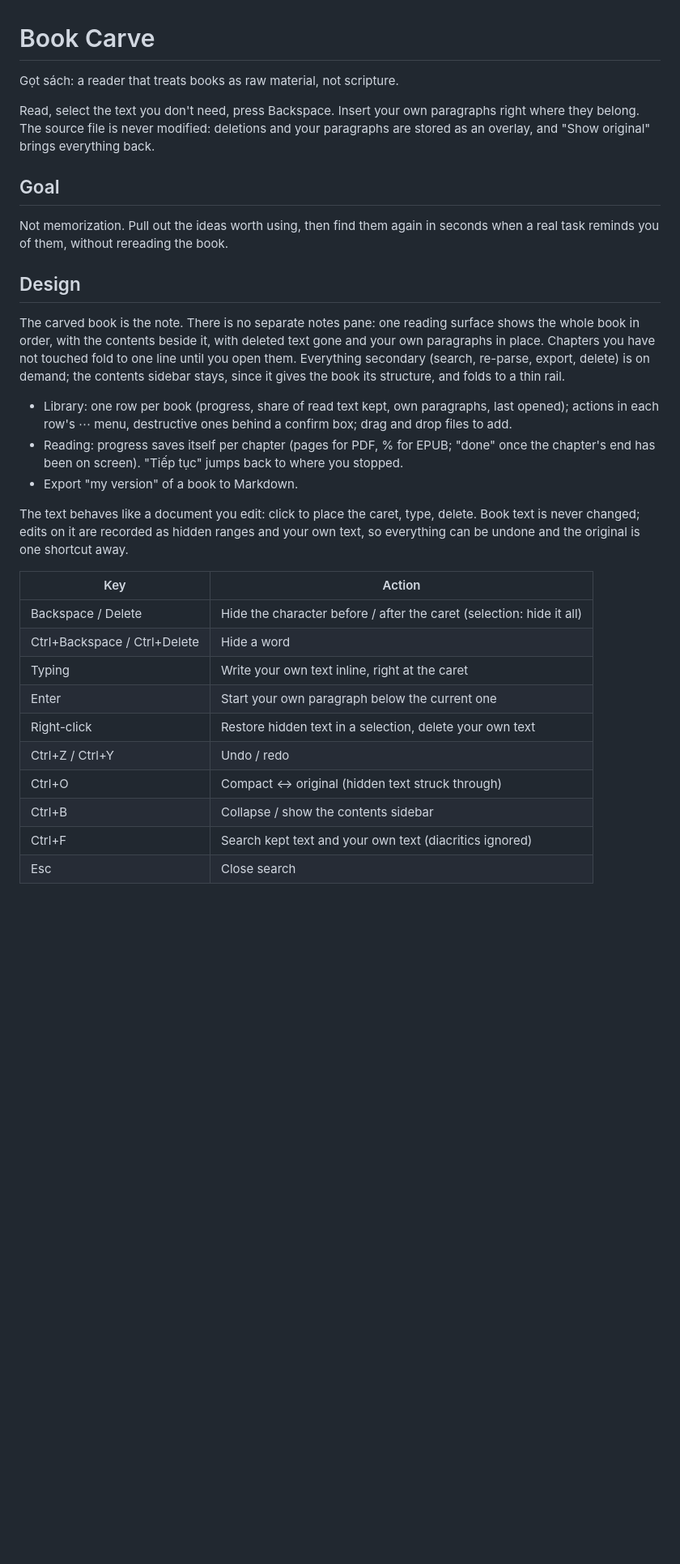
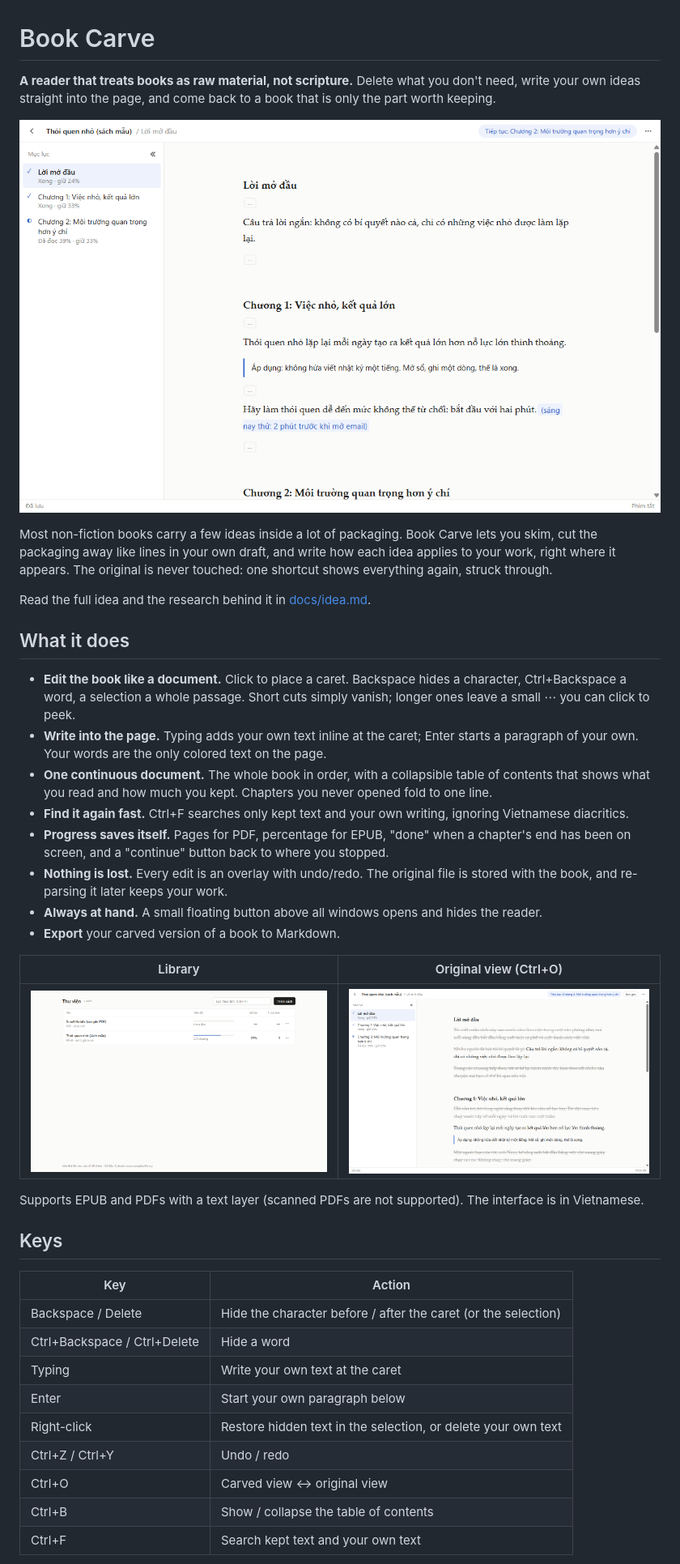
Before and after one commit to Hoang993007/book-carve, a Markdown page: README.md, the part around one of its changes. Shown at 81% size. Drawn GitHub-style; pictures changed too: docs/images/library.png (added), docs/images/original.png (added), docs/images/reader.png (added); blank space fills up the shorter version.

Commit message:
docs: rewrite README in English and add the idea doc with screenshots
Co-Authored-By: Claude Opus 5.5 <noreply@anthropic.com>

```diff
--- a/README.md
+++ b/README.md
@@ -1,45 +1,56 @@
 # Book Carve
 
-Gọt sách: a reader that treats books as raw material, not scripture.
+**A reader that treats books as raw material, not scripture.** Delete what you don't
+need, write your own ideas straight into the page, and come back to a book that is
+only the part worth keeping.
 
-Read, select the text you don't need, press Backspace. Insert your own paragraphs
-right where they belong. The source file is never modified: deletions and your
-paragraphs are stored as an overlay, and "Show original" brings everything back.
+![The carved book: kept text, your own notes in blue, ⋯ where text was cut](docs/images/reader.png)
 
-## Goal
+Most non-fiction books carry a few ideas inside a lot of packaging. Book Carve lets
+you skim, cut the packaging away like lines in your own draft, and write how each idea
+applies to your work, right where it appears. The original is never touched: one
+shortcut shows everything again, struck through.
 
-Not memorization. Pull out the ideas worth using, then find them again in seconds
-when a real task reminds you of them, without rereading the book.
+Read the full idea and the research behind it in [docs/idea.md](docs/idea.md).
 
-## Design
+## What it does
 
-The carved book is the note. There is no separate notes pane: one reading surface
-shows the whole book in order, with the contents beside it, with deleted text gone and your own paragraphs in
-place. Chapters you have not touched fold to one line until you open them. Everything
-secondary (search, re-parse, export, delete) is on demand; the contents sidebar
-stays, since it gives the book its structure, and folds to a thin rail.
+- **Edit the book like a document.** Click to place a caret. Backspace hides a
+  character, Ctrl+Backspace a word, a selection a whole passage. Short cuts simply
+  vanish; longer ones leave a small ⋯ you can click to peek.
+- **Write into the page.** Typing adds your own text inline at the caret; Enter starts
+  a paragraph of your own. Your words are the only colored text on the page.
+- **One continuous document.** The whole book in order, with a collapsible table of
+  contents that shows what you read and how much you kept. Chapters you never opened
+  fold to one line.
+- **Find it again fast.** Ctrl+F searches only kept text and your own writing,
+  ignoring Vietnamese diacritics.
+- **Progress saves itself.** Pages for PDF, percentage for EPUB, "done" when a
+  chapter's end has been on screen, and a "continue" button back to where you stopped.
+- **Nothing is lost.** Every edit is an overlay with undo/redo. The original file is
+  stored with the book, and re-parsing it later keeps your work.
+- **Always at hand.** A small floating button above all windows opens and hides the
+  reader.
+- **Export** your carved version of a book to Markdown.
 
-- Library: one row per book (progress, share of read text kept, own paragraphs, last
-  opened); actions in each row's ⋯ menu, destructive ones behind a confirm box;
-  drag and drop files to add.
-- Reading: progress saves itself per chapter (pages for PDF, % for EPUB; "done" once
-  the chapter's end has been on screen). "Tiếp tục" jumps back to where you stopped.
-- Export "my version" of a book to Markdown.
+| Library | Original view (Ctrl+O) |
+|---|---|
+| ![Library](docs/images/library.png) | ![Original view with cut text struck through](docs/images/original.png) |
 
-The text behaves like a document you edit: click to place the caret, type, delete.
-Book text is never changed; edits on it are recorded as hidden ranges and your own
-text, so everything can be undone and the original is one shortcut away.
+Supports EPUB and PDFs with a text layer (scanned PDFs are not supported). The
+interface is in Vietnamese.
+
+## Keys
 
 | Key | Action |
 |---|---|
-| Backspace / Delete | Hide the character before / after the caret (selection: hide it all) |
+| Backspace / Delete | Hide the character before / after the caret (or the selection) |
 | Ctrl+Backspace / Ctrl+Delete | Hide a word |
-| Typing | Write your own text inline, right at the caret |
-| Enter | Start your own paragraph below the current one |
-| Right-click | Restore hidden text in a selection, delete your own text |
+| Typing | Write your own text at the caret |
+| Enter | Start your own paragraph below |
+| Right-click | Restore hidden text in the selection, or delete your own text |
 | Ctrl+Z / Ctrl+Y | Undo / redo |
-| Ctrl+O | Compact ↔ original (hidden text struck through) |
-| Ctrl+B | Collapse / show the contents sidebar |
-| Ctrl+F | Search kept text and your own text (diacritics ignored) |
-| Esc | Close search |
+| Ctrl+O | Carved view ↔ original view |
+| Ctrl+B | Show / collapse the table of contents |
+| Ctrl+F | Search kept text and your own text |
 
```
Also changed, not shown: other parts of README.md (+49 -36 lines), docs/idea.md (added, +115 -0 lines).
